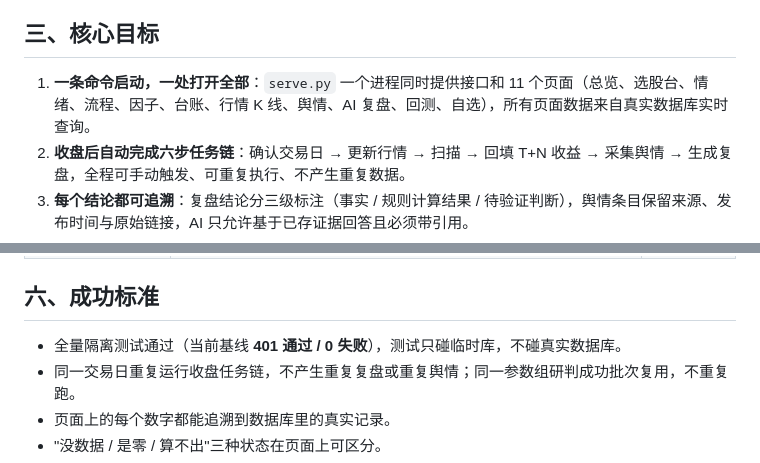
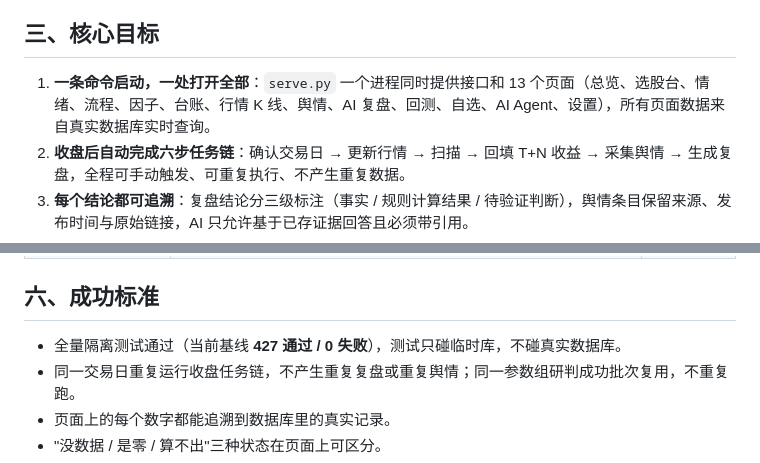
Before and after one commit to XKKX33/agora-stock-workbench, a Markdown page: docs/PROJECT_GOAL.md, 2 parts joined by grey strips. Rendered like a GitHub page.

```diff
--- a/docs/PROJECT_GOAL.md
+++ b/docs/PROJECT_GOAL.md
@@ -13,7 +13,7 @@
 
 ## 三、核心目标
 
-1. **一条命令启动，一处打开全部**：`serve.py` 一个进程同时提供接口和 11 个页面（总览、选股台、情绪、流程、因子、台账、行情 K 线、舆情、AI 复盘、回测、自选），所有页面数据来自真实数据库实时查询。
+1. **一条命令启动，一处打开全部**：`serve.py` 一个进程同时提供接口和 13 个页面（总览、选股台、情绪、流程、因子、台账、行情 K 线、舆情、AI 复盘、回测、自选、AI Agent、设置），所有页面数据来自真实数据库实时查询。
 2. **收盘后自动完成六步任务链**：确认交易日 → 更新行情 → 扫描 → 回填 T+N 收益 → 采集舆情 → 生成复盘，全程可手动触发、可重复执行、不产生重复数据。
 3. **每个结论都可追溯**：复盘结论分三级标注（事实 / 规则计算结果 / 待验证判断），舆情条目保留来源、发布时间与原始链接，AI 只允许基于已存证据回答且必须带引用。
 4. **算不出的东西明说**：缺数据、未配置、样本不足、模型不达标，一律以明确的"缺失/未配置/算不出"状态呈现，绝不补零、绝不编造、绝不静默降级。
@@ -64,7 +64,7 @@
 
 ## 六、成功标准
 
-- 全量隔离测试通过（当前基线 **401 通过 / 0 失败**），测试只碰临时库，不碰真实数据库。
+- 全量隔离测试通过（当前基线 **427 通过 / 0 失败**），测试只碰临时库，不碰真实数据库。
 - 同一交易日重复运行收盘任务链，不产生重复复盘或重复舆情；同一参数组研判成功批次复用，不重复跑。
 - 页面上的每个数字都能追溯到数据库里的真实记录。
 - "没数据 / 是零 / 算不出"三种状态在页面上可区分。
```
Also changed, not shown: README.md (+2 -2 lines).
